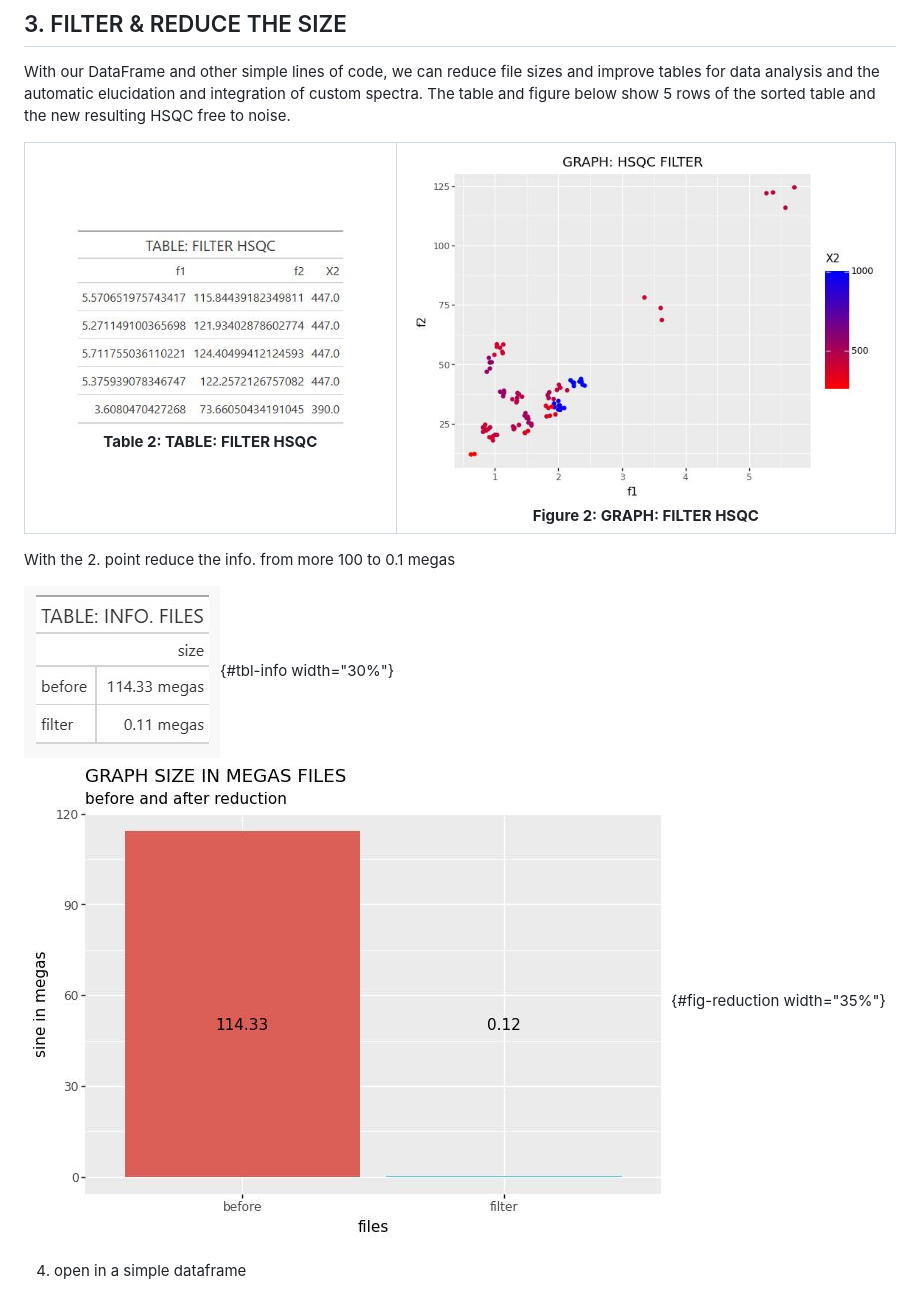
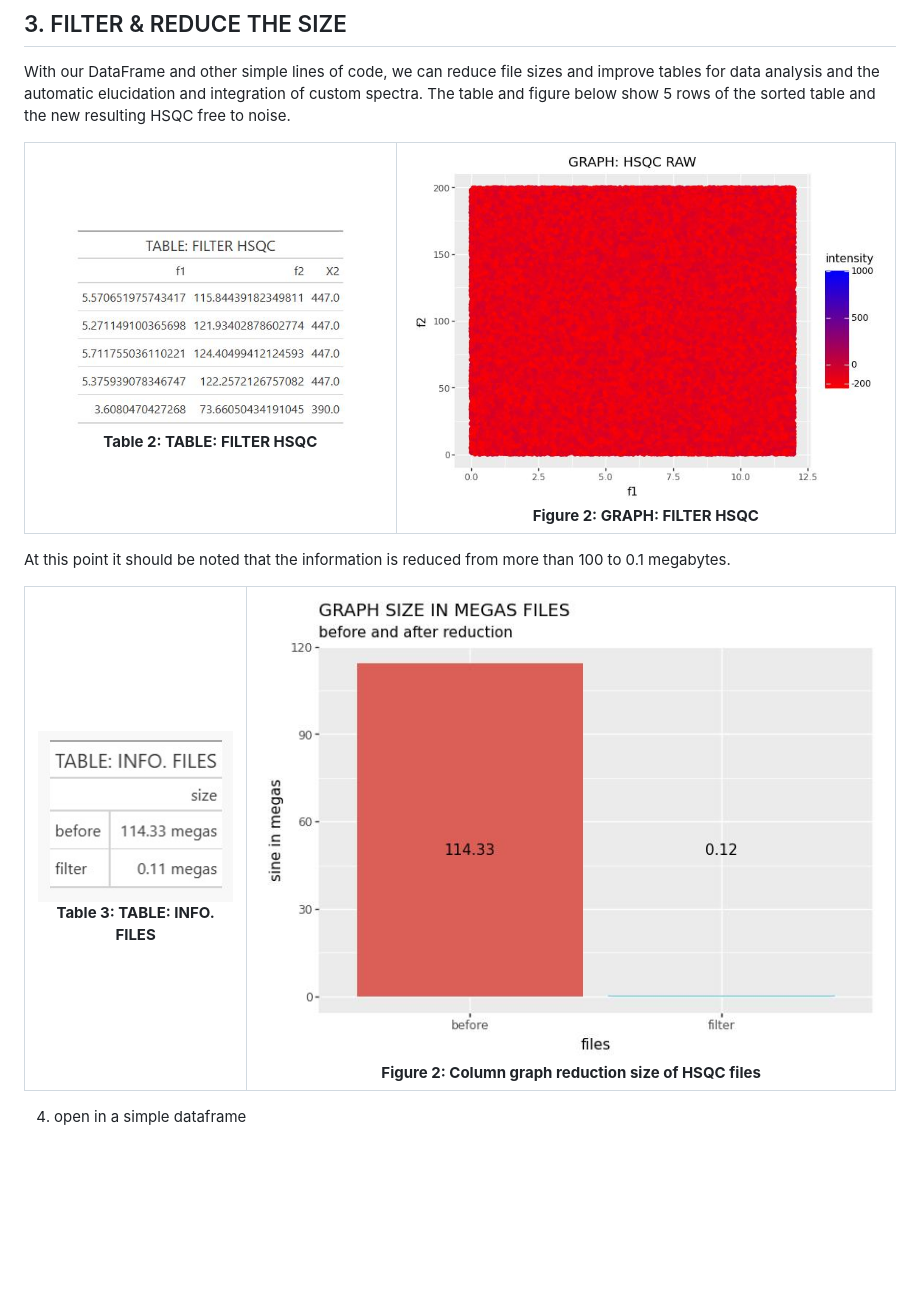
Before and after one commit to jlmn-code/group-nmr-project, a Markdown page: README.md, the part around one of its changes. Rendered like a GitHub page; blank space fills up the shorter version.

```diff
--- a/README.md
+++ b/README.md
@@ -79,7 +79,7 @@ With our DataFrame and other simple lines of code, we can reduce file sizes and
       <b>Table 2: TABLE: FILTER HSQC</b>
     </td>
     <td align="center" style="width: 50%;">
-      <img src="images/fig-hsqc-filter.jpeg" valign="middle" alt="fig-hsqc-filter" style="width:100%;">
+      <img src="images/fig-hsqc-raw.jpeg" valign="middle" alt="fig-hsqc-filter" style="width:100%;">
       <br>
       <b>Figure 2: GRAPH: FILTER HSQC</b>
     </td>
@@ -87,12 +87,22 @@ With our DataFrame and other simple lines of code, we can reduce file sizes and
 </table>
 
 
+At this point it should be noted that the information is reduced from more than 100 to 0.1 megabytes.
 
-
-
-With the 2. point reduce the info. from more 100 to 0.1 megas
-
-![TABLE: INFO. FILES](images/tbl-info-files.jpeg){#tbl-info width="30%"} ![Column graph reduction size of HSQC files](images/fig-save.jpeg){#fig-reduction width="35%"}
+<table style="width: 100%;">
+  <tr>
+    <td align="center" style="width: 50%;">
+      <img src="images/tbl-info-files.jpeg" valign="middle" alt="fig-info" style="width:100%;">
+      <br>
+      <b>Table 3: TABLE: INFO. FILES</b>
+    </td>
+    <td align="center" style="width: 50%;">
+      <img src="images/fig-save.jpeg" valign="middle" alt="fig-reduction" style="width:100%;">
+      <br>
+      <b>Figure 2: Column graph reduction size of HSQC files</b>
+    </td>
+  </tr>
+</table>
 
 4.  open in a simple dataframe
 
```
Also changed, not shown: other parts of README.md (+1 -1 lines).
